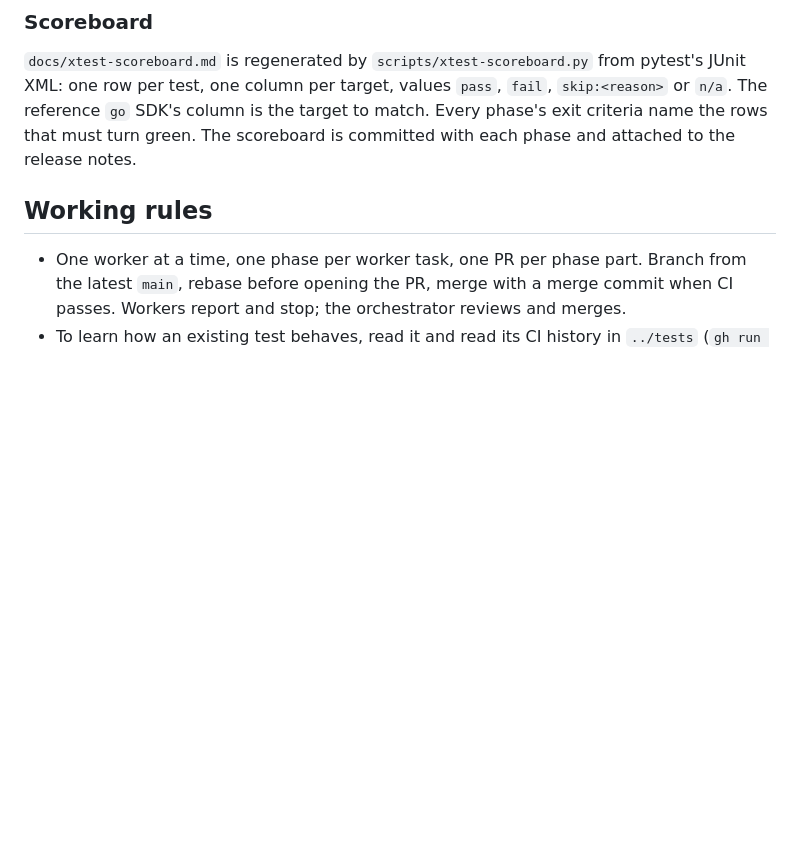
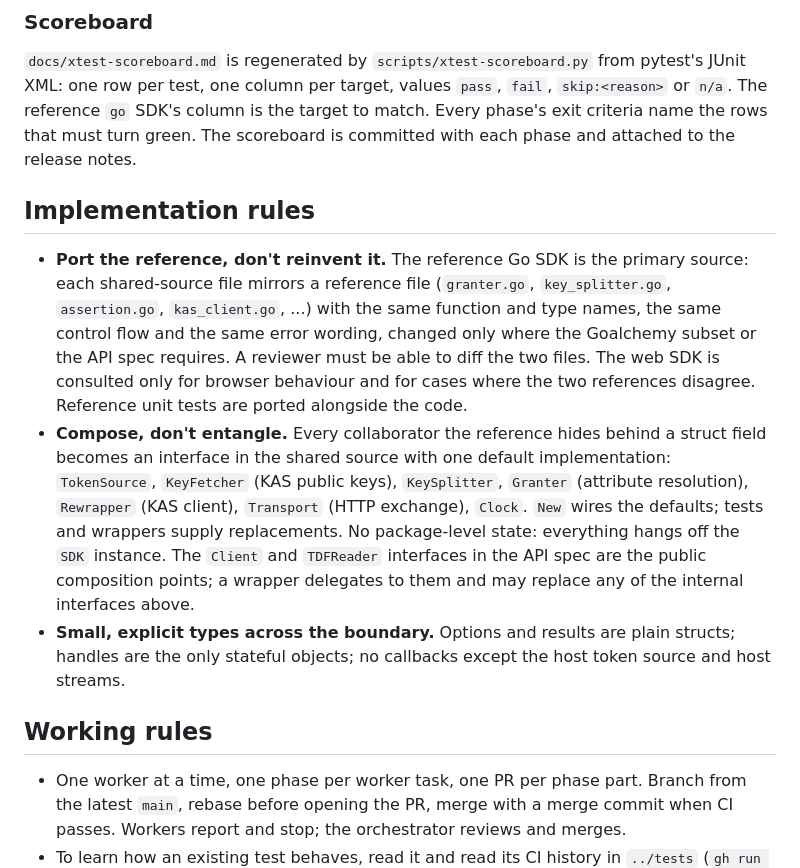
Before and after one commit to eugenioenko/opentdf-sdk, a Markdown page: docs/full-sdk-plan.md, the part around the change. Drawn GitHub-style; blank space fills up the shorter version.

Commit message:
docs: implementation rules: port the reference, compose through interfaces
Co-Authored-By: Claude Fable 5.1 <noreply@anthropic.com>
Claude-Session: https://claude.ai/code/session_01XLWBAs81k1Sa9xPFY4oi3m

```diff
--- a/docs/full-sdk-plan.md
+++ b/docs/full-sdk-plan.md
@@ -222,6 +222,29 @@ from pytest's JUnit XML: one row per test, one column per target, values
 the target to match. Every phase's exit criteria name the rows that must turn
 green. The scoreboard is committed with each phase and attached to the
 release notes.
+
+## Implementation rules
+
+- **Port the reference, don't reinvent it.** The reference Go SDK is the
+  primary source: each shared-source file mirrors a reference file
+  (`granter.go`, `key_splitter.go`, `assertion.go`, `kas_client.go`, ...)
+  with the same function and type names, the same control flow and the same
+  error wording, changed only where the Goalchemy subset or the API spec
+  requires. A reviewer must be able to diff the two files. The web SDK is
+  consulted only for browser behaviour and for cases where the two
+  references disagree. Reference unit tests are ported alongside the code.
+- **Compose, don't entangle.** Every collaborator the reference hides behind
+  a struct field becomes an interface in the shared source with one default
+  implementation: `TokenSource`, `KeyFetcher` (KAS public keys), `KeySplitter`,
+  `Granter` (attribute resolution), `Rewrapper` (KAS client), `Transport`
+  (HTTP exchange), `Clock`. `New` wires the defaults; tests and wrappers
+  supply replacements. No package-level state: everything hangs off the
+  `SDK` instance. The `Client` and `TDFReader` interfaces in the API spec are
+  the public composition points; a wrapper delegates to them and may replace
+  any of the internal interfaces above.
+- **Small, explicit types across the boundary.** Options and results are
+  plain structs; handles are the only stateful objects; no callbacks except
+  the host token source and host streams.
 
 ## Working rules
 
```
